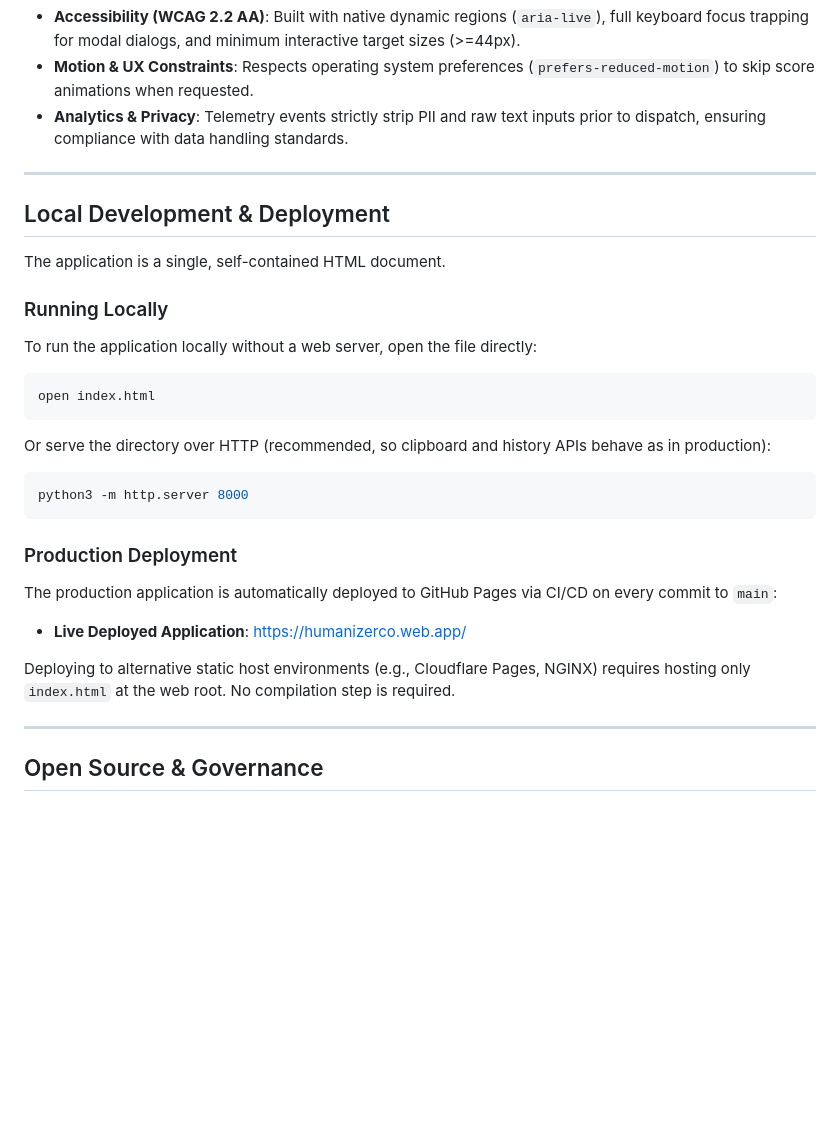
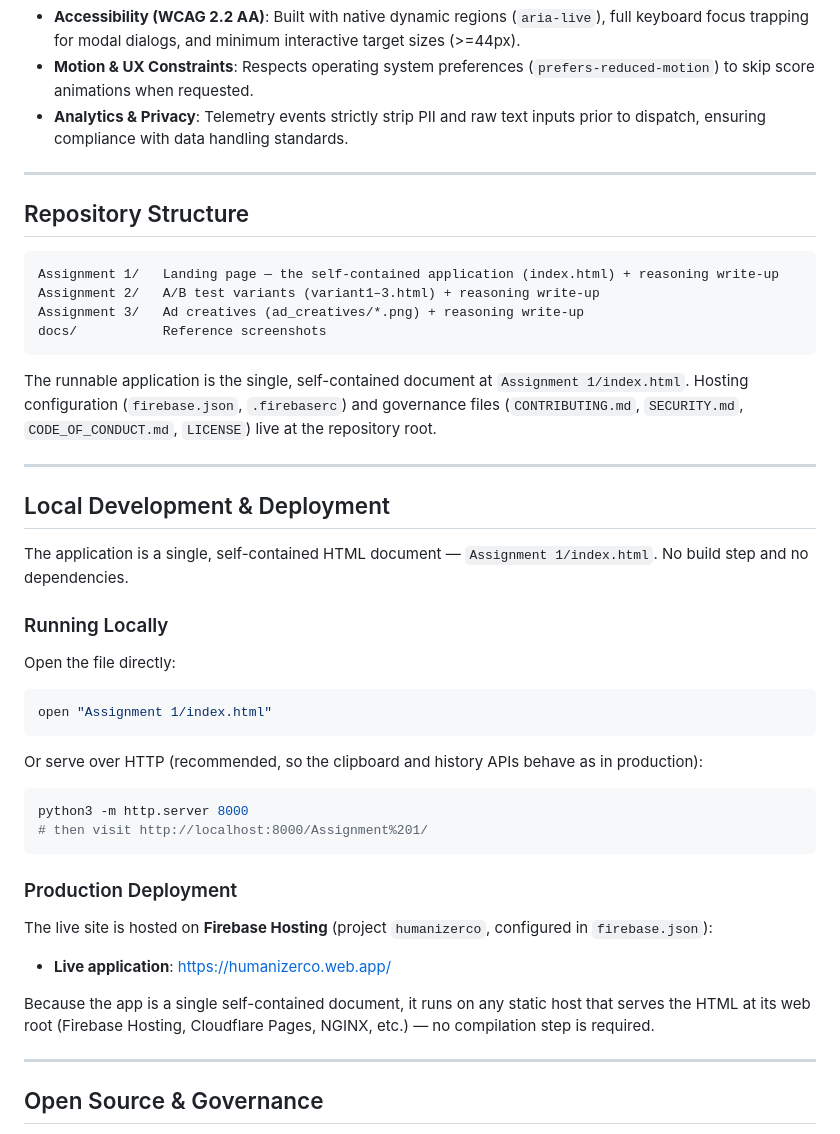
Before and after one commit to Manzela/HumanizerCo, a Markdown page: README.md, the part around the change. Drawn GitHub-style; blank space fills up the shorter version.

Commit message:
docs: align README with current repo state (paths, hosting, structure)
- Correct the app entry point: index.html now lives at Assignment 1/index.html
  (run-locally + deployment instructions updated accordingly).
- Replace the stale "deployed to GitHub Pages" claim (that URL 404s) with the
  verified live Firebase Hosting deployment at humanizerco.web.app.
- Add a Repository Structure section covering Assignment 1/2/3 and docs/.

Co-Authored-By: Claude Opus 4.8 (1M context) <noreply@anthropic.com>
Claude-Session: https://claude.ai/code/session_01KskuoYtxEVJnUffUUyKoJR

````diff
--- a/README.md
+++ b/README.md
@@ -78,28 +78,43 @@ HumanizerCo provides two operational modes tailored to user needs:
 
 ---
 
+## Repository Structure
+
+```text
+Assignment 1/   Landing page — the self-contained application (index.html) + reasoning write-up
+Assignment 2/   A/B test variants (variant1–3.html) + reasoning write-up
+Assignment 3/   Ad creatives (ad_creatives/*.png) + reasoning write-up
+docs/           Reference screenshots
+```
+
+The runnable application is the single, self-contained document at `Assignment 1/index.html`. Hosting configuration (`firebase.json`, `.firebaserc`) and governance files (`CONTRIBUTING.md`, `SECURITY.md`, `CODE_OF_CONDUCT.md`, `LICENSE`) live at the repository root.
+
+---
+
 ## Local Development & Deployment
 
-The application is a single, self-contained HTML document.
+The application is a single, self-contained HTML document — `Assignment 1/index.html`. No build step and no dependencies.
 
 ### Running Locally
 
-To run the application locally without a web server, open the file directly:
+Open the file directly:
 ```bash
-open index.html
+open "Assignment 1/index.html"
 ```
 
-Or serve the directory over HTTP (recommended, so clipboard and history APIs behave as in production):
+Or serve over HTTP (recommended, so the clipboard and history APIs behave as in production):
 ```bash
 python3 -m http.server 8000
+# then visit http://localhost:8000/Assignment%201/
 ```
 
 ### Production Deployment
 
-The production application is automatically deployed to GitHub Pages via CI/CD on every commit to `main`:
-* **Live Deployed Application**: [https://humanizerco.web.app/](https://humanizerco.web.app/)
+The live site is hosted on **Firebase Hosting** (project `humanizerco`, configured in `firebase.json`):
 
-Deploying to alternative static host environments (e.g., Cloudflare Pages, NGINX) requires hosting only `index.html` at the web root. No compilation step is required.
+* **Live application**: [https://humanizerco.web.app/](https://humanizerco.web.app/)
+
+Because the app is a single self-contained document, it runs on any static host that serves the HTML at its web root (Firebase Hosting, Cloudflare Pages, NGINX, etc.) — no compilation step is required.
 
 
 ---
````
